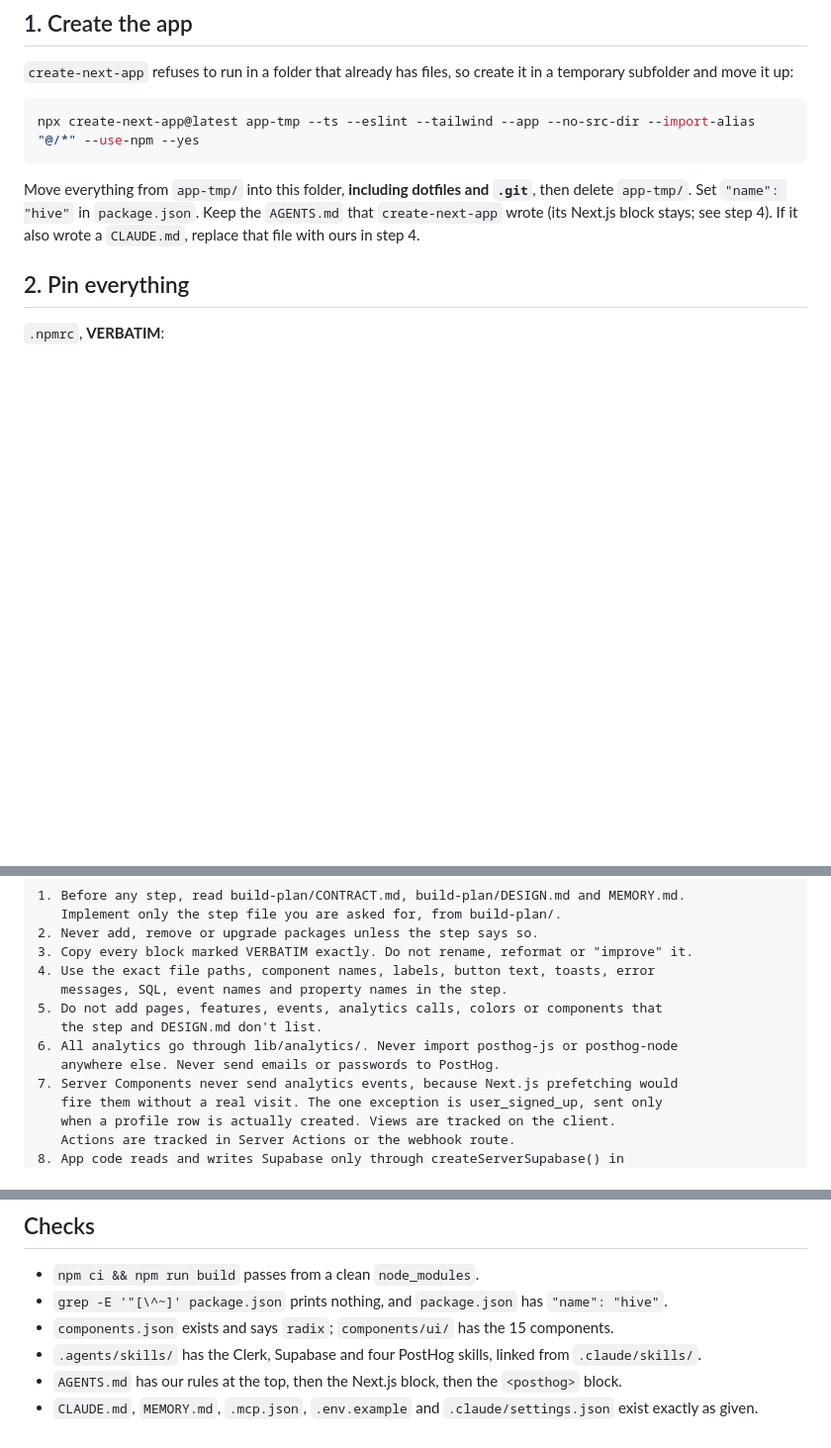
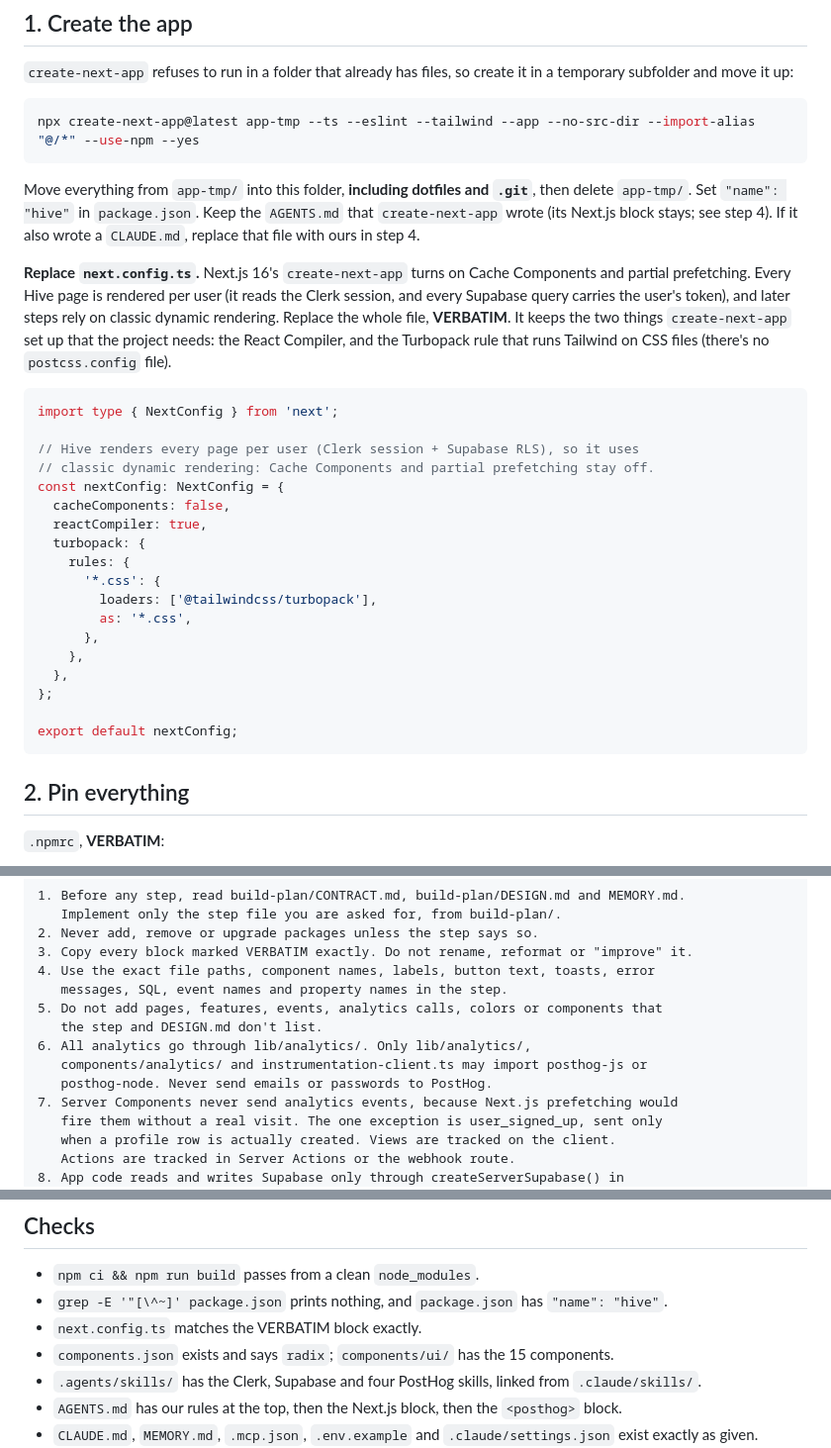
Before and after one commit to anil-jsmastery/Hive, a Markdown page: build-plan/00-project-setup.md, 3 parts joined by grey strips. Shown at 99% size. Drawn GitHub-style; blank space fills up the shorter version.

Commit message:
updated plan.md

````diff
--- a/build-plan/00-project-setup.md
+++ b/build-plan/00-project-setup.md
@@ -22,6 +22,29 @@ npx create-next-app@latest app-tmp --ts --eslint --tailwind --app --no-src-dir -
 ```
 
 Move everything from `app-tmp/` into this folder, **including dotfiles and `.git`**, then delete `app-tmp/`. Set `"name": "hive"` in `package.json`. Keep the `AGENTS.md` that `create-next-app` wrote (its Next.js block stays; see step 4). If it also wrote a `CLAUDE.md`, replace that file with ours in step 4.
+
+**Replace `next.config.ts`.** Next.js 16's `create-next-app` turns on Cache Components and partial prefetching. Every Hive page is rendered per user (it reads the Clerk session, and every Supabase query carries the user's token), and later steps rely on classic dynamic rendering. Replace the whole file, **VERBATIM**. It keeps the two things `create-next-app` set up that the project needs: the React Compiler, and the Turbopack rule that runs Tailwind on CSS files (there's no `postcss.config` file).
+
+```ts
+import type { NextConfig } from 'next';
+
+// Hive renders every page per user (Clerk session + Supabase RLS), so it uses
+// classic dynamic rendering: Cache Components and partial prefetching stay off.
+const nextConfig: NextConfig = {
+  cacheComponents: false,
+  reactCompiler: true,
+  turbopack: {
+    rules: {
+      '*.css': {
+        loaders: ['@tailwindcss/turbopack'],
+        as: '*.css',
+      },
+    },
+  },
+};
+
+export default nextConfig;
+```
 
 ## 2. Pin everything
 
@@ -97,8 +120,9 @@ It installs the PostHog CLI on the user's machine and writes a `<posthog>` block
    messages, SQL, event names and property names in the step.
 5. Do not add pages, features, events, analytics calls, colors or components that
    the step and DESIGN.md don't list.
-6. All analytics go through lib/analytics/. Never import posthog-js or posthog-node
-   anywhere else. Never send emails or passwords to PostHog.
+6. All analytics go through lib/analytics/. Only lib/analytics/,
+   components/analytics/ and instrumentation-client.ts may import posthog-js or
+   posthog-node. Never send emails or passwords to PostHog.
 7. Server Components never send analytics events, because Next.js prefetching would
    fire them without a real visit. The one exception is user_signed_up, sent only
    when a profile row is actually created. Views are tracked on the client.
@@ -181,6 +205,7 @@ The Supabase server is scoped to one project, so the agent can never touch anoth
 
 - `npm ci && npm run build` passes from a clean `node_modules`.
 - `grep -E '"[\^~]' package.json` prints nothing, and `package.json` has `"name": "hive"`.
+- `next.config.ts` matches the VERBATIM block exactly.
 - `components.json` exists and says `radix`; `components/ui/` has the 15 components.
 - `.agents/skills/` has the Clerk, Supabase and four PostHog skills, linked from `.claude/skills/`.
 - `AGENTS.md` has our rules at the top, then the Next.js block, then the `<posthog>` block.
````
Also changed, not shown: other parts of build-plan/00-project-setup.md (+1 -0 lines), build-plan/05-posthog-foundation.md (+10 -1 lines), build-plan/09-skill-page.md (+3 -1 lines).
